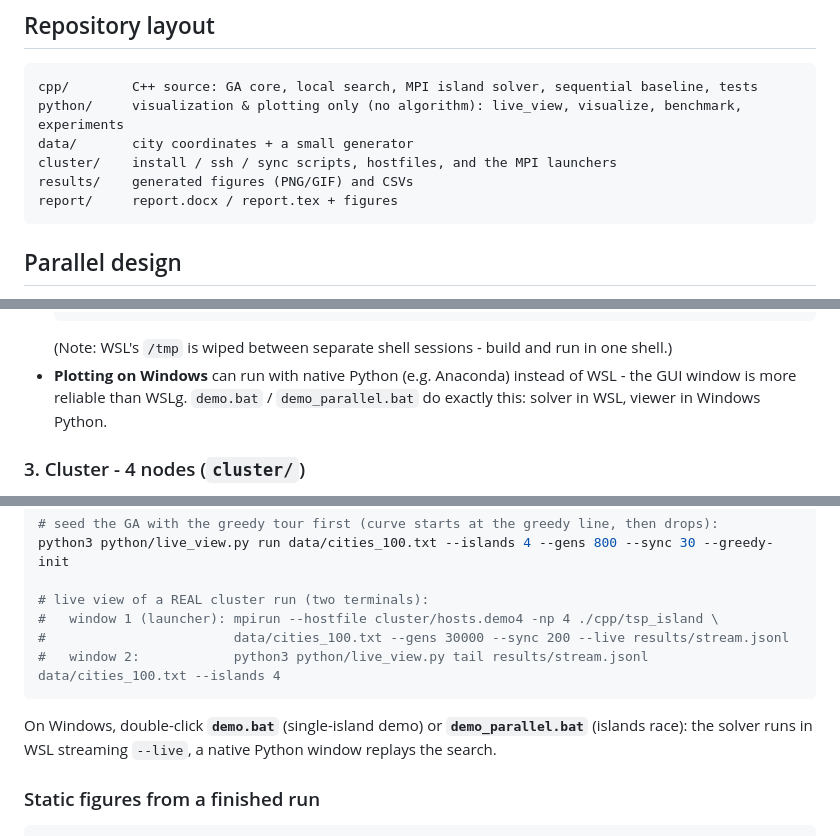
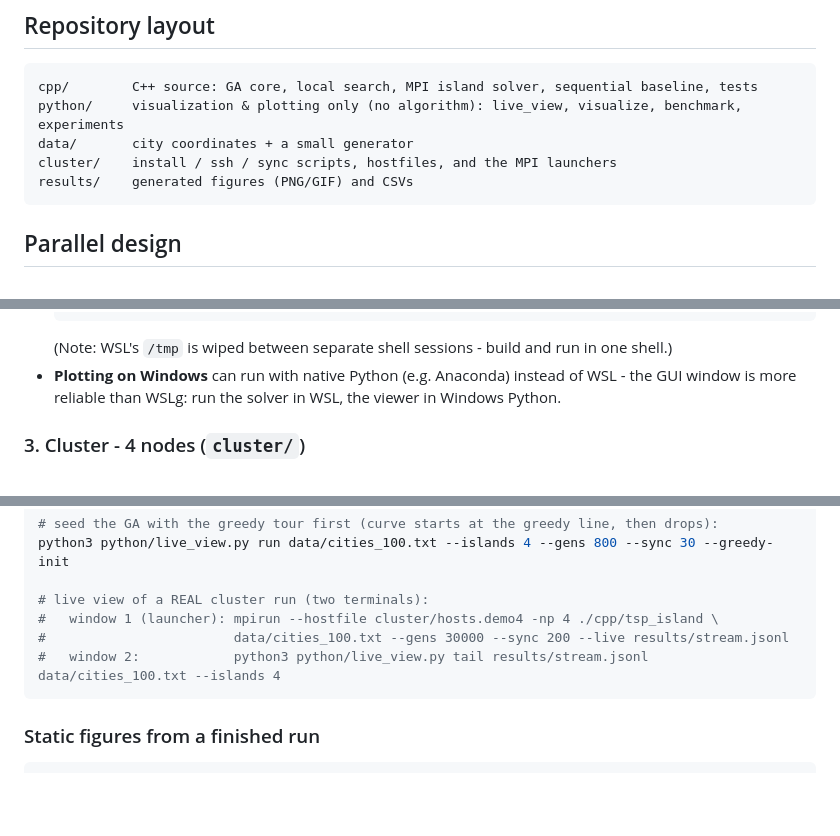
Before and after one commit to Duckduck-05/Parallel_project, a Markdown page: README.md, 3 parts joined by grey strips. Drawn GitHub-style; blank space fills up the shorter version.

Commit message:
README: drop references to removed demo.bat/demo_parallel.bat and report/
Co-Authored-By: Claude Opus 4.8 (1M context) <noreply@anthropic.com>

````diff
--- a/README.md
+++ b/README.md
@@ -14,7 +14,6 @@ python/     visualization & plotting only (no algorithm): live_view, visualize,
 data/       city coordinates + a small generator
 cluster/    install / ssh / sync scripts, hostfiles, and the MPI launchers
 results/    generated figures (PNG/GIF) and CSVs
-report/     report.docx / report.tex + figures
 ```
 
 ## Parallel design
@@ -90,8 +89,7 @@ See `cpp/BUILD.txt` for the manual one-off compile commands.
   ```
   (Note: WSL's `/tmp` is wiped between separate shell sessions - build and run in one shell.)
 - **Plotting on Windows** can run with native Python (e.g. Anaconda) instead of WSL - the GUI
-  window is more reliable than WSLg. `demo.bat` / `demo_parallel.bat` do exactly this: solver
-  in WSL, viewer in Windows Python.
+  window is more reliable than WSLg: run the solver in WSL, the viewer in Windows Python.
 
 ### 3. Cluster - 4 nodes (`cluster/`)
 
@@ -219,9 +217,6 @@ python3 python/live_view.py run data/cities_100.txt --islands 4 --gens 800 --syn
 #   window 2:            python3 python/live_view.py tail results/stream.jsonl data/cities_100.txt --islands 4
 ```
 
-On Windows, double-click **`demo.bat`** (single-island demo) or **`demo_parallel.bat`** (islands
-race): the solver runs in WSL streaming `--live`, a native Python window replays the search.
-
 ### Static figures from a finished run
 
 ```bash
````
